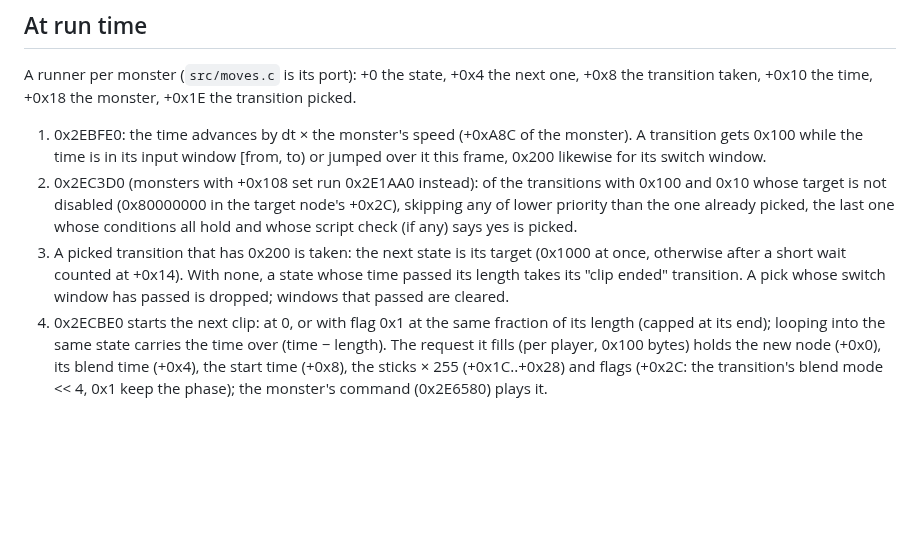
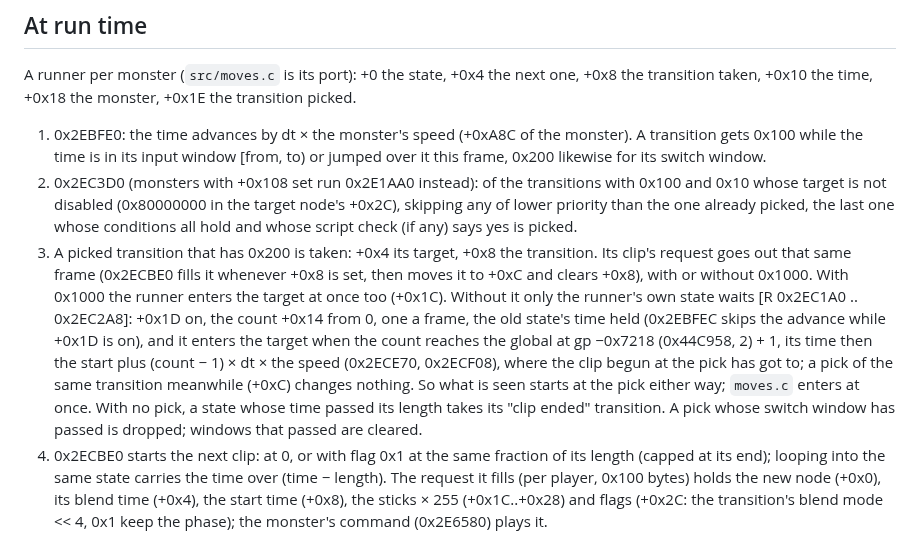
Before and after one commit to jjmhalew/RampageRE, a Markdown page: docs/FORMAT_MONSTER.md, the part around the change. Rendered like a GitHub page; blank space fills up the shorter version.

Commit message:
FORMAT_MONSTER.md, the runner's step 3: a picked transition's clip request goes out the frame it is picked (0x2ECBE0 fills it whenever +0x8 is set, with or without 0x1000); without 0x1000 only the runner's own state waits [R 0x2EC1A0 .. 0x2EC2A8: +0x1D, the count +0x14 up to the global 0x44C958 (2) + 1, the old state's time held by 0x2EBFEC] and enters the target with its time caught up ((count - 1) x dt x the speed, 0x2ECE70 / 0x2ECF08), so what is seen starts at the pick either way and moves.c entering at once matches it; docs only Co-Authored-By: Claude Opus 5.5 <noreply@anthropic.com>

```diff
--- a/docs/FORMAT_MONSTER.md
+++ b/docs/FORMAT_MONSTER.md
@@ -415,9 +415,16 @@ A runner per monster (`src/moves.c` is its port): +0 the state, +0x4 the next on
 2. 0x2EC3D0 (monsters with +0x108 set run 0x2E1AA0 instead): of the transitions with 0x100 and 0x10 whose
    target is not disabled (0x80000000 in the target node's +0x2C), skipping any of lower priority than the one
    already picked, the last one whose conditions all hold and whose script check (if any) says yes is picked.
-3. A picked transition that has 0x200 is taken: the next state is its target (0x1000 at once, otherwise after a
-   short wait counted at +0x14). With none, a state whose time passed its length takes its "clip ended" transition. A pick whose switch
-   window has passed is dropped; windows that passed are cleared.
+3. A picked transition that has 0x200 is taken: +0x4 its target, +0x8 the transition. Its clip's request goes out
+   that same frame (0x2ECBE0 fills it whenever +0x8 is set, then moves it to +0xC and clears +0x8), with or without
+   0x1000. With 0x1000 the runner enters the target at once too (+0x1C). Without it only the runner's own state
+   waits [R 0x2EC1A0 .. 0x2EC2A8]: +0x1D on, the count +0x14 from 0, one a frame, the old state's time held
+   (0x2EBFEC skips the advance while +0x1D is on), and it enters the target when the count reaches the global at
+   gp −0x7218 (0x44C958, 2) + 1, its time then the start plus (count − 1) × dt × the speed (0x2ECE70, 0x2ECF08), where
+   the clip begun at the pick has got to; a pick of the same transition meanwhile (+0xC) changes nothing. So what is
+   seen starts at the pick either way; `moves.c` enters at once. With no pick, a state whose time passed its length
+   takes its "clip ended" transition. A pick whose switch window has passed is dropped; windows that passed are
+   cleared.
 4. 0x2ECBE0 starts the next clip: at 0, or with flag 0x1 at the same fraction of its length (capped at its end);
    looping into the same state carries the time over (time − length). The request it fills (per player, 0x100
    bytes) holds the new node (+0x0), its blend time (+0x4), the start time (+0x8), the sticks × 255 (+0x1C..+0x28)
```
